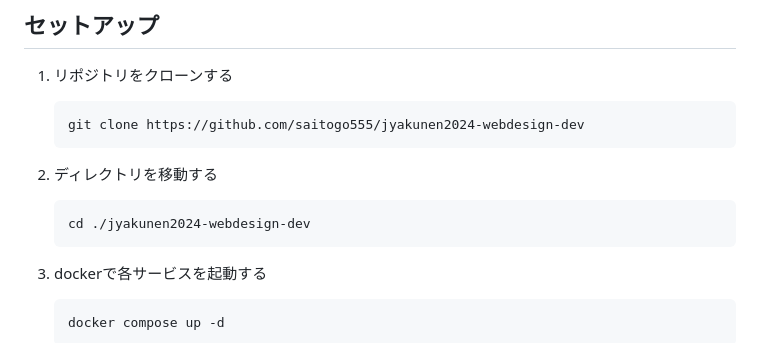
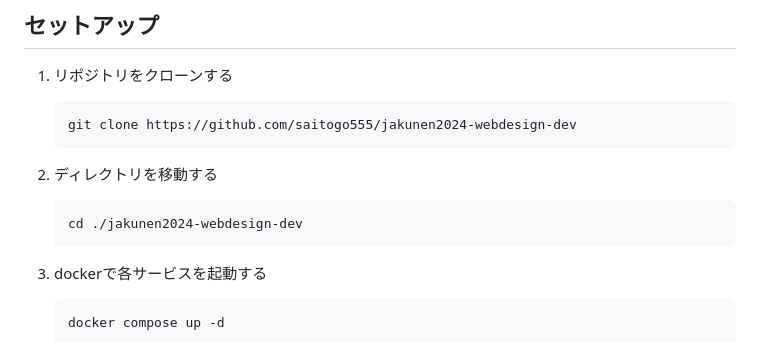
Before and after one commit to ryuu523/2024-10-9-M3, a Markdown page: README.md, the part around the change. Rendered like a GitHub page.

Commit message:
docs: リポジトリ名を変更

````diff
--- a/README.md
+++ b/README.md
@@ -21,13 +21,13 @@
 1. リポジトリをクローンする
 
     ```sh
-    git clone https://github.com/saitogo555/jyakunen2024-webdesign-dev
+    git clone https://github.com/saitogo555/jakunen2024-webdesign-dev
     ```
 
 2. ディレクトリを移動する
 
     ```sh
-    cd ./jyakunen2024-webdesign-dev
+    cd ./jakunen2024-webdesign-dev
     ```
 
 3. dockerで各サービスを起動する
````
